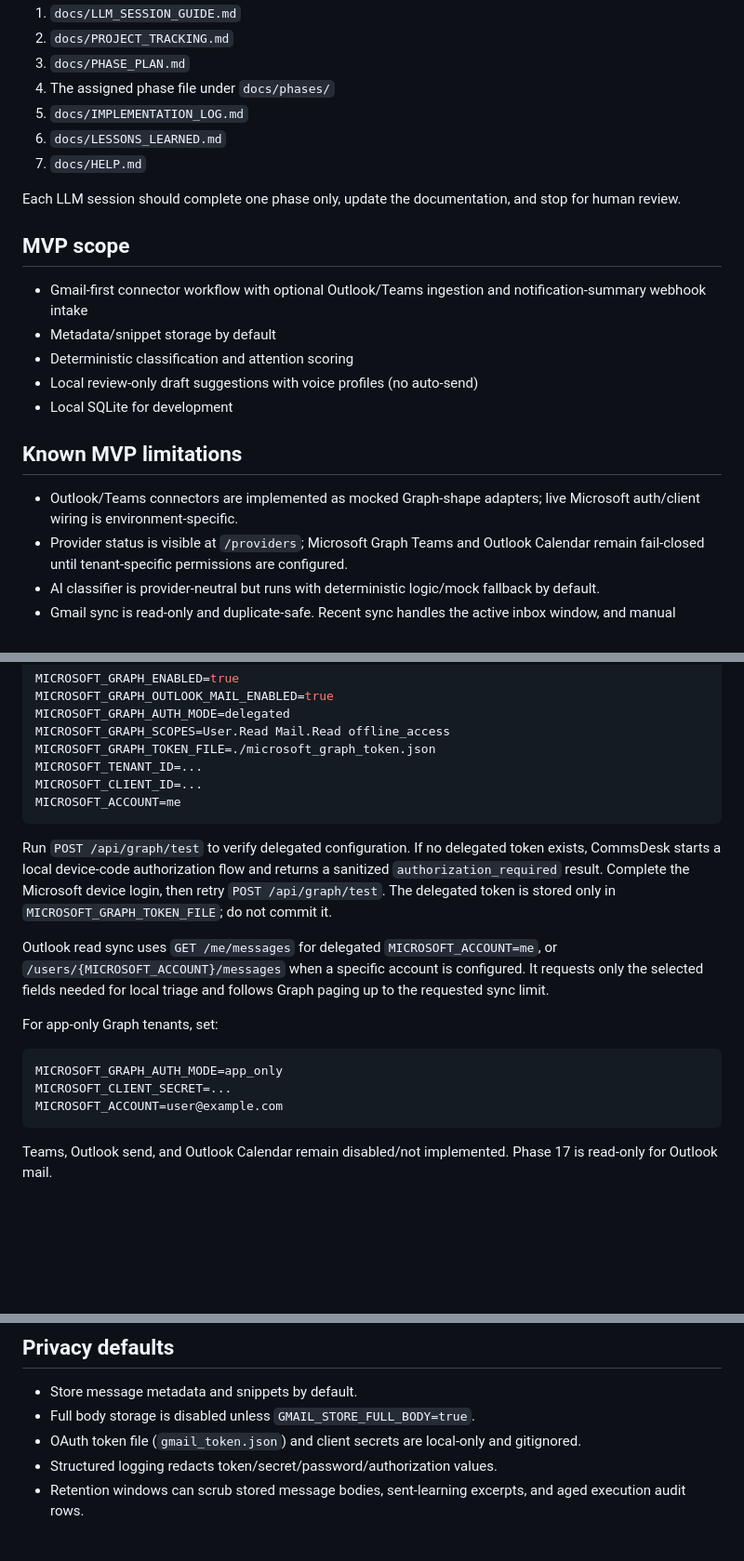
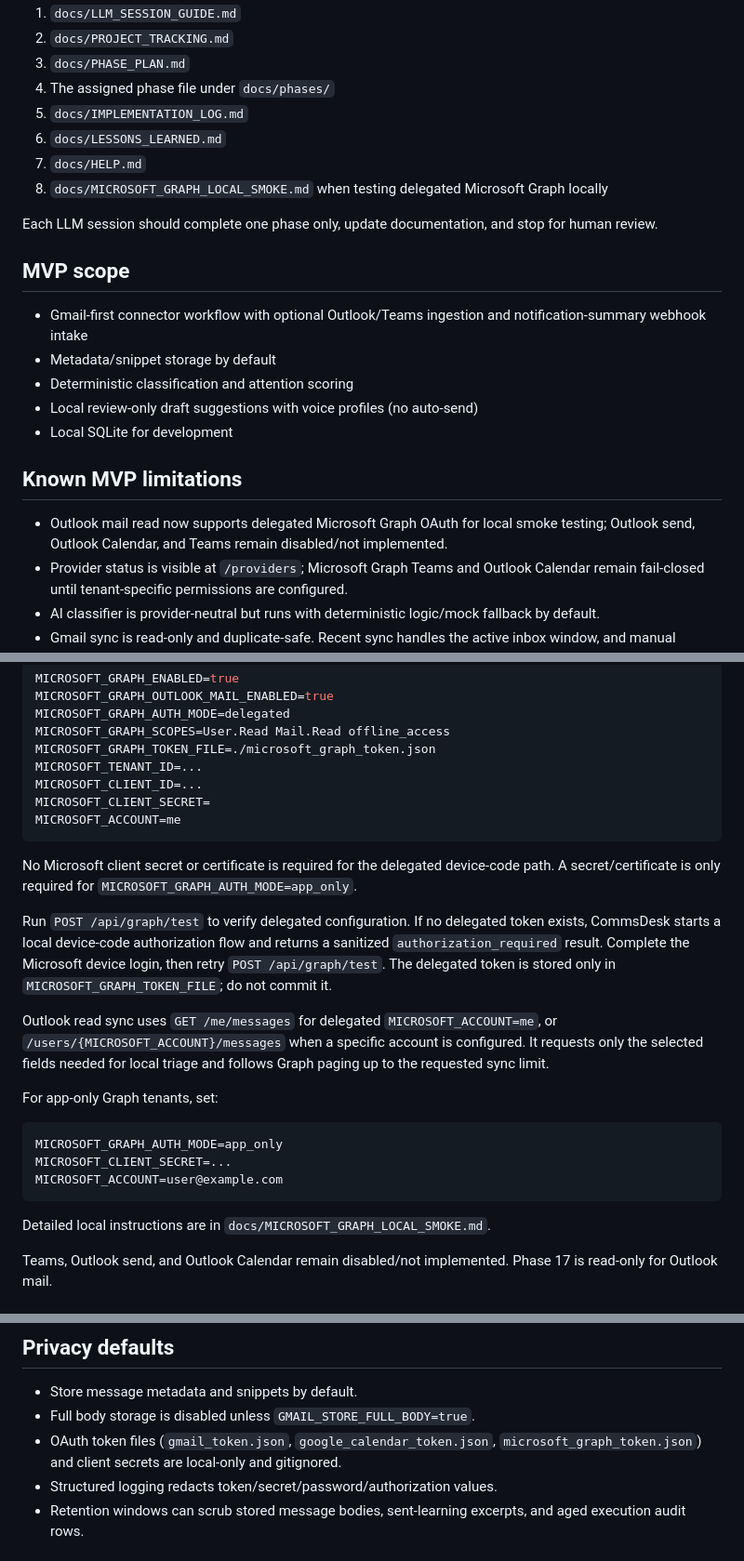
Before and after one commit to rthtechservices/RTH-CommsDesk, a Markdown page: README.md, 3 parts joined by grey strips. Shown at 93% size. Rendered like a GitHub page; blank space fills up the shorter version.

Commit message:
Reference Microsoft Graph smoke guide and next phases

````diff
--- a/README.md
+++ b/README.md
@@ -15,8 +15,9 @@ Before assigning work to Codex, Copilot, or another LLM session, have the sessio
 5. `docs/IMPLEMENTATION_LOG.md`
 6. `docs/LESSONS_LEARNED.md`
 7. `docs/HELP.md`
+8. `docs/MICROSOFT_GRAPH_LOCAL_SMOKE.md` when testing delegated Microsoft Graph locally
 
-Each LLM session should complete one phase only, update the documentation, and stop for human review.
+Each LLM session should complete one phase only, update documentation, and stop for human review.
 
 ## MVP scope
 - Gmail-first connector workflow with optional Outlook/Teams ingestion and notification-summary webhook intake
@@ -26,7 +27,7 @@ Each LLM session should complete one phase only, update the documentation, and s
 - Local SQLite for development
 
 ## Known MVP limitations
-- Outlook/Teams connectors are implemented as mocked Graph-shape adapters; live Microsoft auth/client wiring is environment-specific.
+- Outlook mail read now supports delegated Microsoft Graph OAuth for local smoke testing; Outlook send, Outlook Calendar, and Teams remain disabled/not implemented.
 - Provider status is visible at `/providers`; Microsoft Graph Teams and Outlook Calendar remain fail-closed until tenant-specific permissions are configured.
 - AI classifier is provider-neutral but runs with deterministic logic/mock fallback by default.
 - Gmail sync is read-only and duplicate-safe. Recent sync handles the active inbox window, and manual backfill can page farther through the Gmail backlog.
@@ -161,8 +162,11 @@ MICROSOFT_GRAPH_SCOPES=User.Read Mail.Read offline_access
 MICROSOFT_GRAPH_TOKEN_FILE=./microsoft_graph_token.json
 MICROSOFT_TENANT_ID=...
 MICROSOFT_CLIENT_ID=...
+MICROSOFT_CLIENT_SECRET=
 MICROSOFT_ACCOUNT=me
 ```
+
+No Microsoft client secret or certificate is required for the delegated device-code path. A secret/certificate is only required for `MICROSOFT_GRAPH_AUTH_MODE=app_only`.
 
 Run `POST /api/graph/test` to verify delegated configuration. If no delegated token exists, CommsDesk starts a local device-code authorization flow and returns a sanitized `authorization_required` result. Complete the Microsoft device login, then retry `POST /api/graph/test`. The delegated token is stored only in `MICROSOFT_GRAPH_TOKEN_FILE`; do not commit it.
 
@@ -175,6 +179,8 @@ MICROSOFT_GRAPH_AUTH_MODE=app_only
 MICROSOFT_CLIENT_SECRET=...
 MICROSOFT_ACCOUNT=user@example.com
 ```
+
+Detailed local instructions are in `docs/MICROSOFT_GRAPH_LOCAL_SMOKE.md`.
 
 Teams, Outlook send, and Outlook Calendar remain disabled/not implemented. Phase 17 is read-only for Outlook mail.
 
@@ -201,7 +207,7 @@ Do not delete or commit `client_secret.json`, `gmail_token.json`, `.env`, or any
 ## Privacy defaults
 - Store message metadata and snippets by default.
 - Full body storage is disabled unless `GMAIL_STORE_FULL_BODY=true`.
-- OAuth token file (`gmail_token.json`) and client secrets are local-only and gitignored.
+- OAuth token files (`gmail_token.json`, `google_calendar_token.json`, `microsoft_graph_token.json`) and client secrets are local-only and gitignored.
 - Structured logging redacts token/secret/password/authorization values.
 - Retention windows can scrub stored message bodies, sent-learning excerpts, and aged execution audit rows.
 
````
Also changed, not shown: other parts of README.md (+2 -1 lines).
